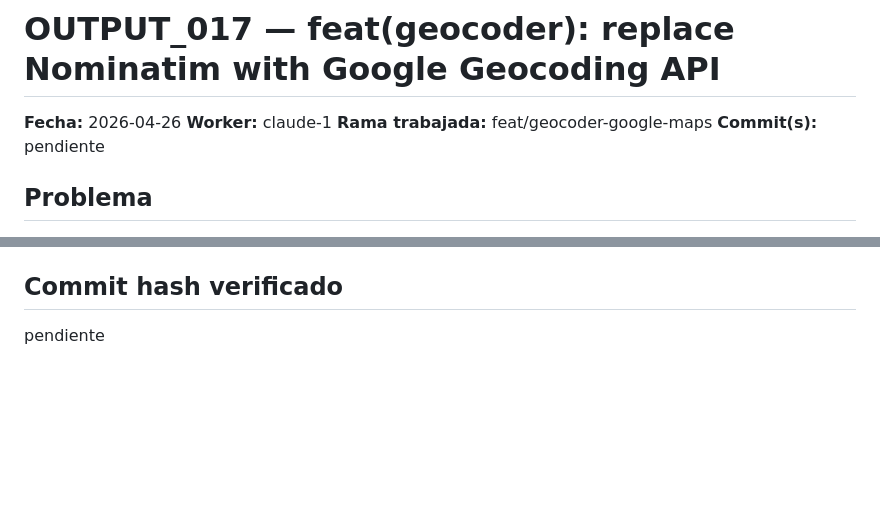
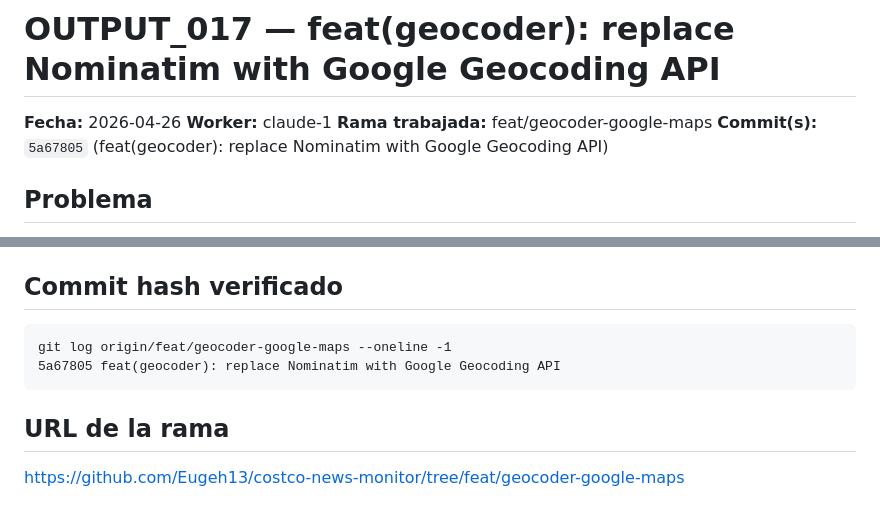
Before and after one commit to Eugeh13/costco-news-monitor, a Markdown page: claude_outputs/claude-1/OUTPUT_017_feat-geocoder-google-maps.md, 2 parts joined by grey strips. Drawn GitHub-style; blank space fills up the shorter version.

Commit message:
docs(outputs): update OUTPUT_017 with verified commit hash
Co-Authored-By: Claude Sonnet 4.6 <noreply@anthropic.com>

````diff
--- a/claude_outputs/claude-1/OUTPUT_017_feat-geocoder-google-maps.md
+++ b/claude_outputs/claude-1/OUTPUT_017_feat-geocoder-google-maps.md
@@ -3,7 +3,7 @@
 **Fecha:** 2026-04-26
 **Worker:** claude-1
 **Rama trabajada:** feat/geocoder-google-maps
-**Commit(s):** pendiente
+**Commit(s):** `5a67805` (feat(geocoder): replace Nominatim with Google Geocoding API)
 
 ## Problema
 
@@ -69,4 +69,11 @@ Pipeline 72h produjo 28 incidentes con 0 dentro del radio de 3 km. Causa: Nomina
 
 ## Commit hash verificado
 
-pendiente
+```
+git log origin/feat/geocoder-google-maps --oneline -1
+5a67805 feat(geocoder): replace Nominatim with Google Geocoding API
+```
+
+## URL de la rama
+
+https://github.com/Eugeh13/costco-news-monitor/tree/feat/geocoder-google-maps
````
